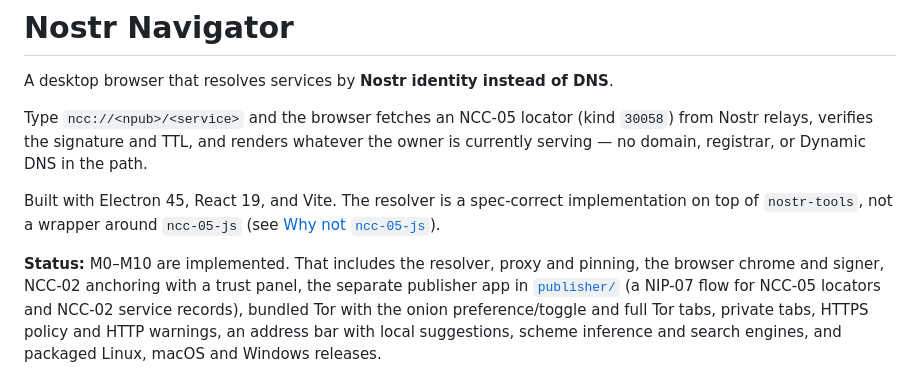
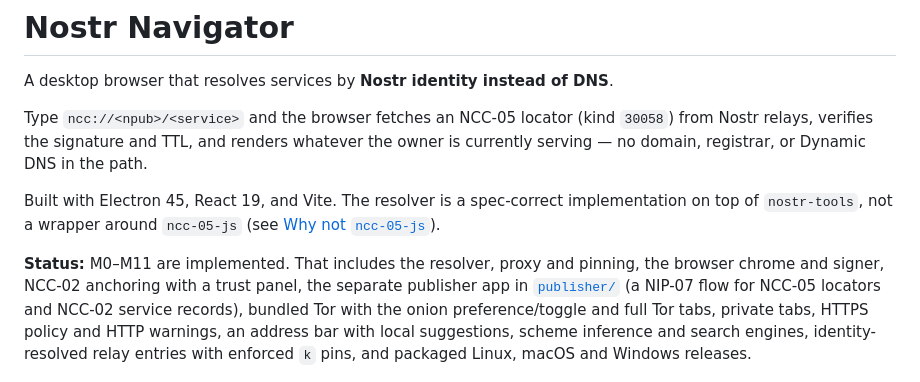
Before and after one commit to imattau/ncc-browser, a Markdown page: README.md, the part around the change. Drawn GitHub-style.

```diff
--- a/README.md
+++ b/README.md
@@ -10,12 +10,13 @@ Built with Electron 45, React 19, and Vite. The resolver is a spec-correct
 implementation on top of `nostr-tools`, not a wrapper around `ncc-05-js` (see
 [Why not `ncc-05-js`](#why-not-ncc-05-js)).
 
-**Status:** M0–M10 are implemented. That includes the resolver, proxy and pinning, the
+**Status:** M0–M11 are implemented. That includes the resolver, proxy and pinning, the
 browser chrome and signer, NCC-02 anchoring with a trust panel, the separate publisher
 app in [`publisher/`](./publisher/) (a NIP-07 flow for NCC-05 locators and NCC-02 service
 records), bundled Tor with the onion preference/toggle and full Tor tabs, private tabs,
 HTTPS policy and HTTP warnings, an address bar with local suggestions, scheme inference
-and search engines, and packaged Linux, macOS and Windows releases.
+and search engines, identity-resolved relay entries with enforced `k` pins, and packaged
+Linux, macOS and Windows releases.
 
 ![Start screen](./docs/welcome.png)
 
```
Also changed, not shown: docs/settings-general.png, 5 other files.
